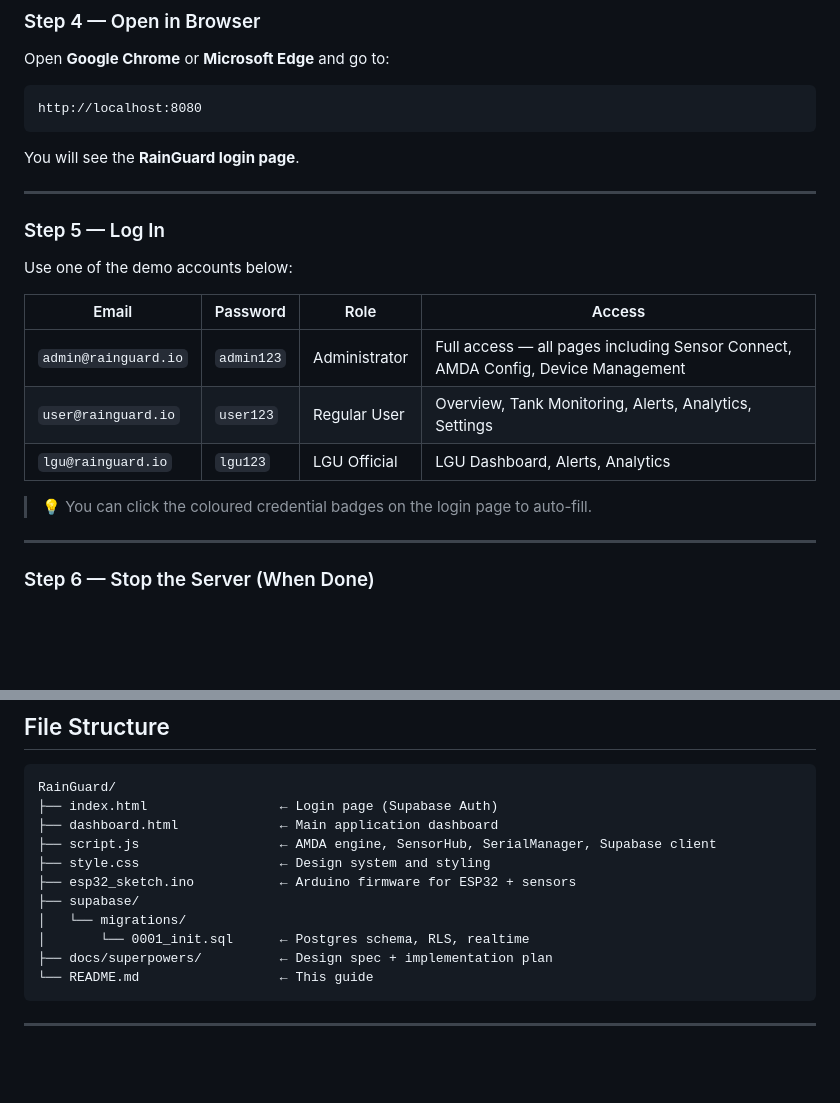
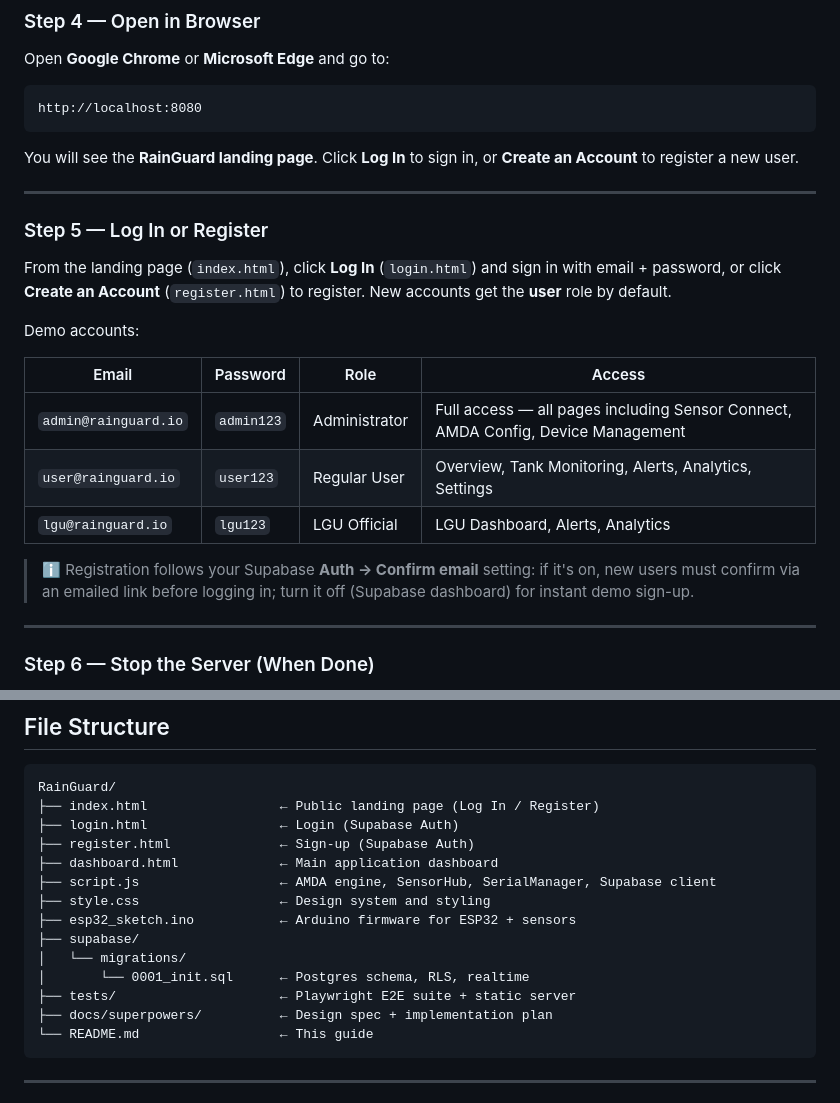
Before and after one commit to xer4thee/rainguard-thesis, a Markdown page: README.md, 2 parts joined by grey strips. GitHub-like rendering; blank space fills up the shorter version.

Commit message:
docs: update README for landing/login/register flow + file structure
Co-Authored-By: Claude Opus 4.8 (1M context) <noreply@anthropic.com>

````diff
--- a/README.md
+++ b/README.md
@@ -78,13 +78,16 @@ Open **Google Chrome** or **Microsoft Edge** and go to:
 http://localhost:8080
 ```
 
-You will see the **RainGuard login page**.
+You will see the **RainGuard landing page**. Click **Log In** to sign in, or **Create an Account** to register a new user.
 
 ---
 
-### Step 5 — Log In
+### Step 5 — Log In or Register
 
-Use one of the demo accounts below:
+From the landing page (`index.html`), click **Log In** (`login.html`) and sign in with email + password,
+or click **Create an Account** (`register.html`) to register. New accounts get the **user** role by default.
+
+Demo accounts:
 
 | Email | Password | Role | Access |
 |---|---|---|---|
@@ -92,7 +95,8 @@ Use one of the demo accounts below:
 | `user@rainguard.io` | `user123` | Regular User | Overview, Tank Monitoring, Alerts, Analytics, Settings |
 | `lgu@rainguard.io` | `lgu123` | LGU Official | LGU Dashboard, Alerts, Analytics |
 
-> 💡 You can click the coloured credential badges on the login page to auto-fill.
+> ℹ️ Registration follows your Supabase **Auth → Confirm email** setting: if it's on, new users must
+> confirm via an emailed link before logging in; turn it off (Supabase dashboard) for instant demo sign-up.
 
 ---
 
@@ -228,7 +232,9 @@ Each state produces **specific actionable recommendations** shown on the dashboa
 
 ```
 RainGuard/
-├── index.html                 ← Login page (Supabase Auth)
+├── index.html                 ← Public landing page (Log In / Register)
+├── login.html                 ← Login (Supabase Auth)
+├── register.html              ← Sign-up (Supabase Auth)
 ├── dashboard.html             ← Main application dashboard
 ├── script.js                  ← AMDA engine, SensorHub, SerialManager, Supabase client
 ├── style.css                  ← Design system and styling
@@ -236,6 +242,7 @@ RainGuard/
 ├── supabase/
 │   └── migrations/
 │       └── 0001_init.sql      ← Postgres schema, RLS, realtime
+├── tests/                     ← Playwright E2E suite + static server
 ├── docs/superpowers/          ← Design spec + implementation plan
 └── README.md                  ← This guide
 ```
````
